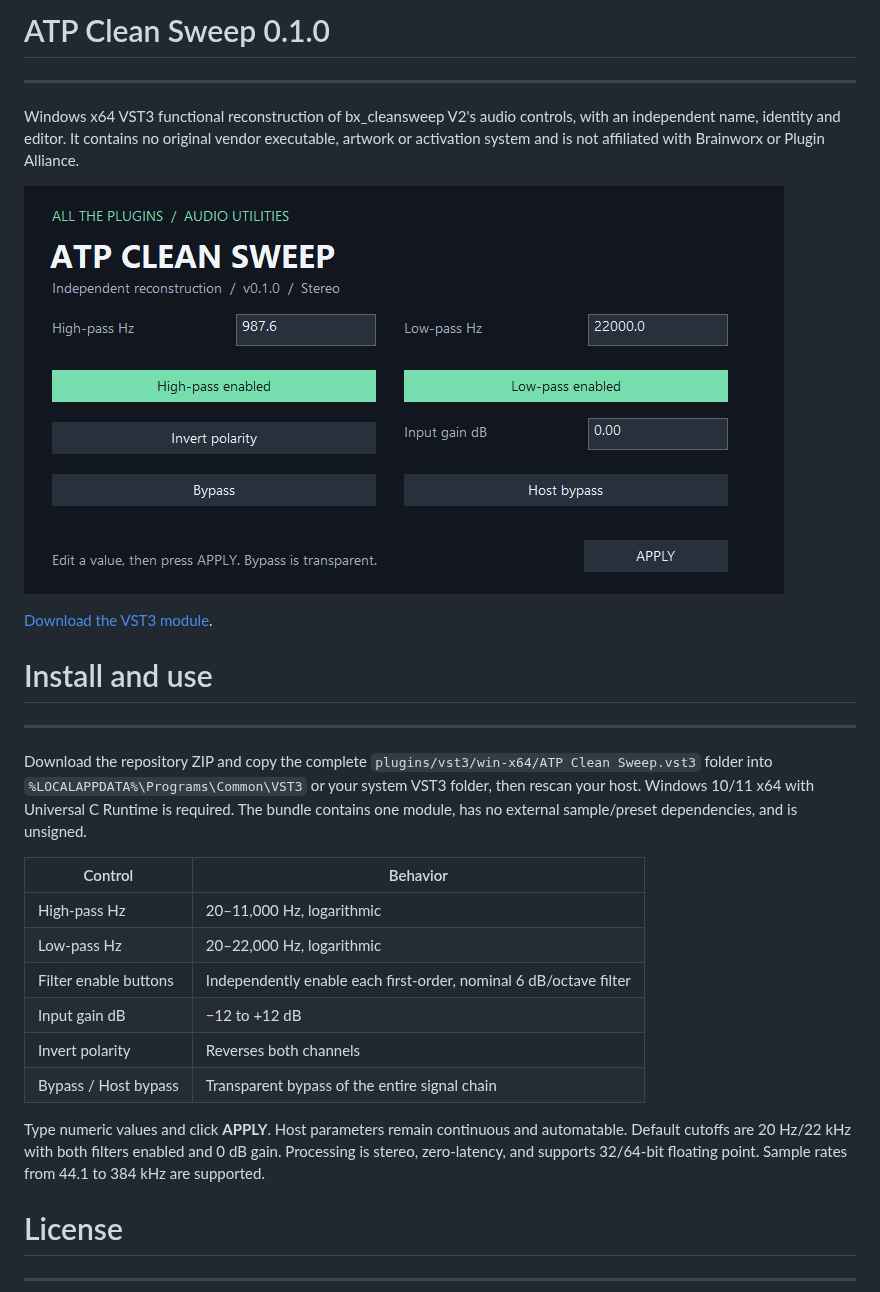
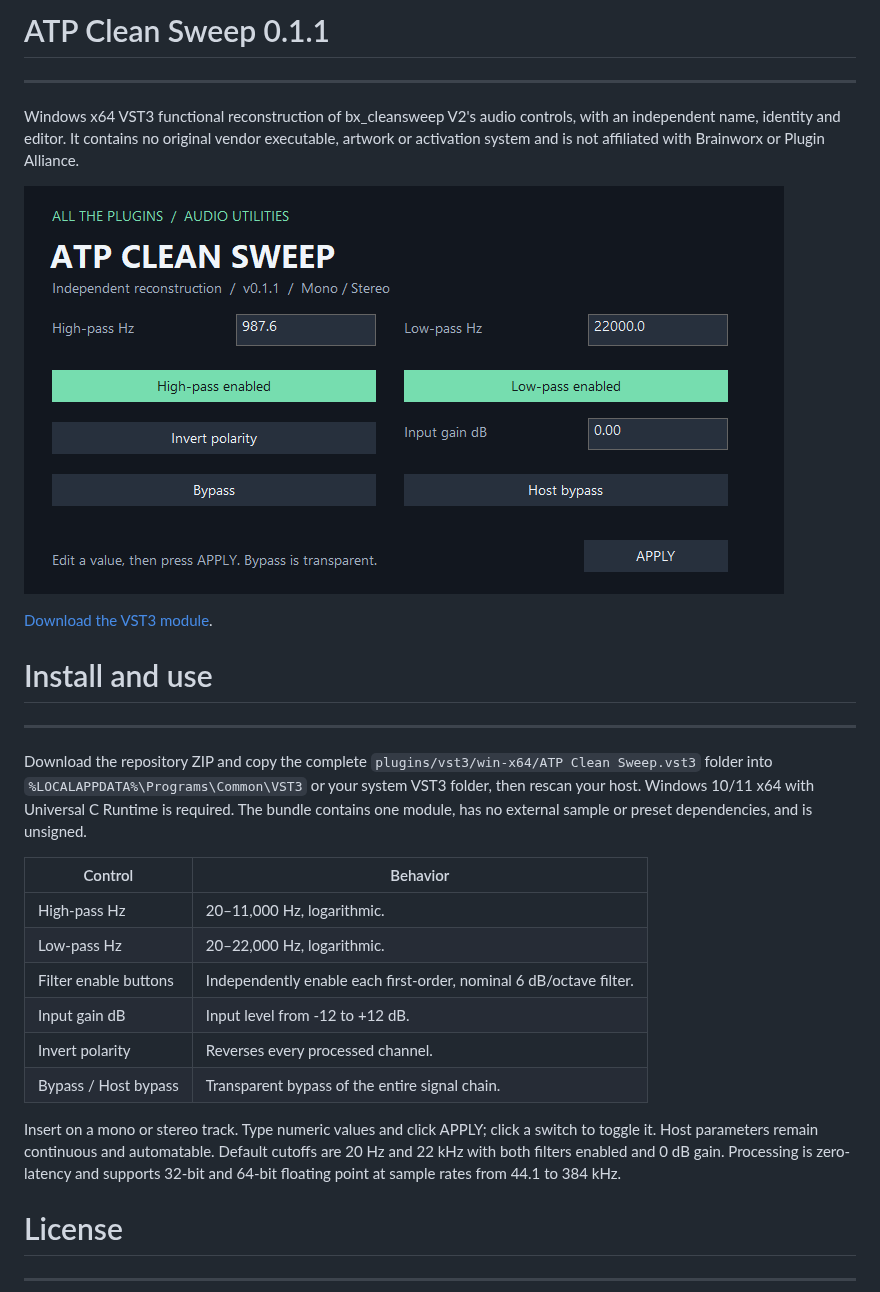
Before and after one commit to someonelikeTIM/all-the-plugins, a Markdown page: ATP-CLEAN-SWEEP.md, the part around the change. GitHub-like rendering; pictures changed too: screenshots/ATP-Clean-Sweep.png.

```diff
--- a/ATP-CLEAN-SWEEP.md
+++ b/ATP-CLEAN-SWEEP.md
@@ -1,4 +1,4 @@
-# ATP Clean Sweep 0.1.0
+# ATP Clean Sweep 0.1.1
 ---
 Windows x64 VST3 functional reconstruction of bx_cleansweep V2's audio controls, with an independent name, identity and editor. It contains no original vendor executable, artwork or activation system and is not affiliated with Brainworx or Plugin Alliance.
 
@@ -9,18 +9,18 @@ Windows x64 VST3 functional reconstruction of bx_cleansweep V2's audio controls,
 
 # Install and use
 ---
-Download the repository ZIP and copy the complete `plugins/vst3/win-x64/ATP Clean Sweep.vst3` folder into `%LOCALAPPDATA%\Programs\Common\VST3` or your system VST3 folder, then rescan your host. Windows 10/11 x64 with Universal C Runtime is required. The bundle contains one module, has no external sample/preset dependencies, and is unsigned.
+Download the repository ZIP and copy the complete `plugins/vst3/win-x64/ATP Clean Sweep.vst3` folder into `%LOCALAPPDATA%\Programs\Common\VST3` or your system VST3 folder, then rescan your host. Windows 10/11 x64 with Universal C Runtime is required. The bundle contains one module, has no external sample or preset dependencies, and is unsigned.
 
 | Control | Behavior |
 | --- | --- |
-| High-pass Hz | 20–11,000 Hz, logarithmic |
-| Low-pass Hz | 20–22,000 Hz, logarithmic |
-| Filter enable buttons | Independently enable each first-order, nominal 6 dB/octave filter |
-| Input gain dB | −12 to +12 dB |
-| Invert polarity | Reverses both channels |
-| Bypass / Host bypass | Transparent bypass of the entire signal chain |
+| High-pass Hz | 20–11,000 Hz, logarithmic. |
+| Low-pass Hz | 20–22,000 Hz, logarithmic. |
+| Filter enable buttons | Independently enable each first-order, nominal 6 dB/octave filter. |
+| Input gain dB | Input level from -12 to +12 dB. |
+| Invert polarity | Reverses every processed channel. |
+| Bypass / Host bypass | Transparent bypass of the entire signal chain. |
 
-Type numeric values and click **APPLY**. Host parameters remain continuous and automatable. Default cutoffs are 20 Hz/22 kHz with both filters enabled and 0 dB gain. Processing is stereo, zero-latency, and supports 32/64-bit floating point. Sample rates from 44.1 to 384 kHz are supported.
+Insert on a mono or stereo track. Type numeric values and click APPLY; click a switch to toggle it. Host parameters remain continuous and automatable. Default cutoffs are 20 Hz and 22 kHz with both filters enabled and 0 dB gain. Processing is zero-latency and supports 32-bit and 64-bit floating point at sample rates from 44.1 to 384 kHz.
 
 
 # License
```
Also changed, not shown: README.md (+1 -1 lines), 1 other file.
